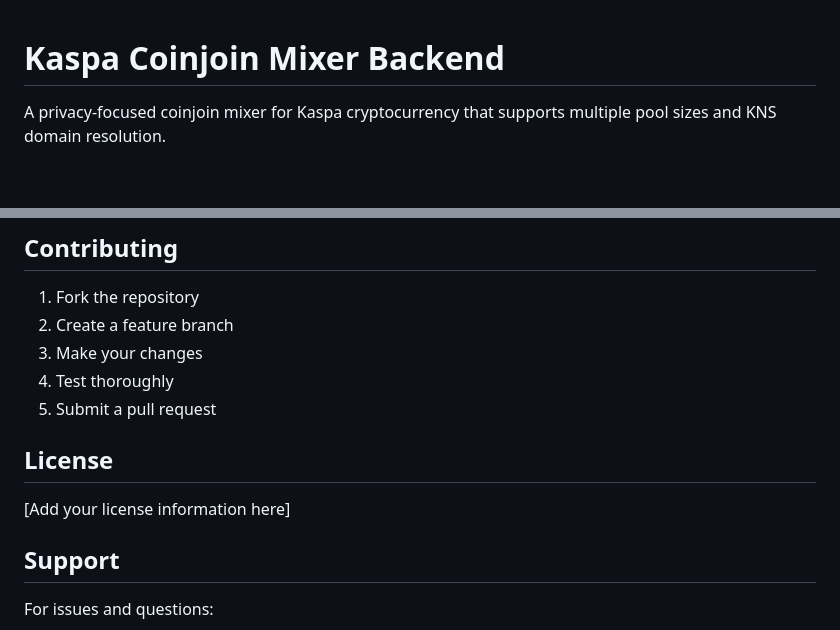
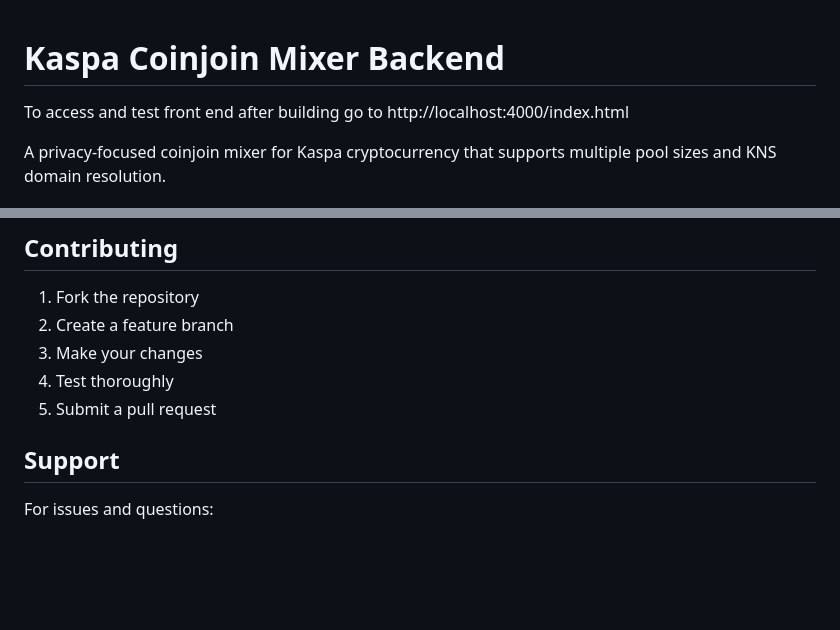
Before and after one commit to KaspaFunding/kasjoin, a Markdown page: README.md, 2 parts joined by grey strips. Drawn GitHub-style; blank space fills up the shorter version.

```diff
--- a/README.md
+++ b/README.md
@@ -1,4 +1,6 @@
 # Kaspa Coinjoin Mixer Backend
+
+To access and test front end after building go to http://localhost:4000/index.html
 
 A privacy-focused coinjoin mixer for Kaspa cryptocurrency that supports multiple pool sizes and KNS domain resolution.
 
@@ -260,9 +262,6 @@ Kascoinjoin/
 4. Test thoroughly
 5. Submit a pull request
 
-## License
-
-[Add your license information here]
 
 ## Support
 
```
